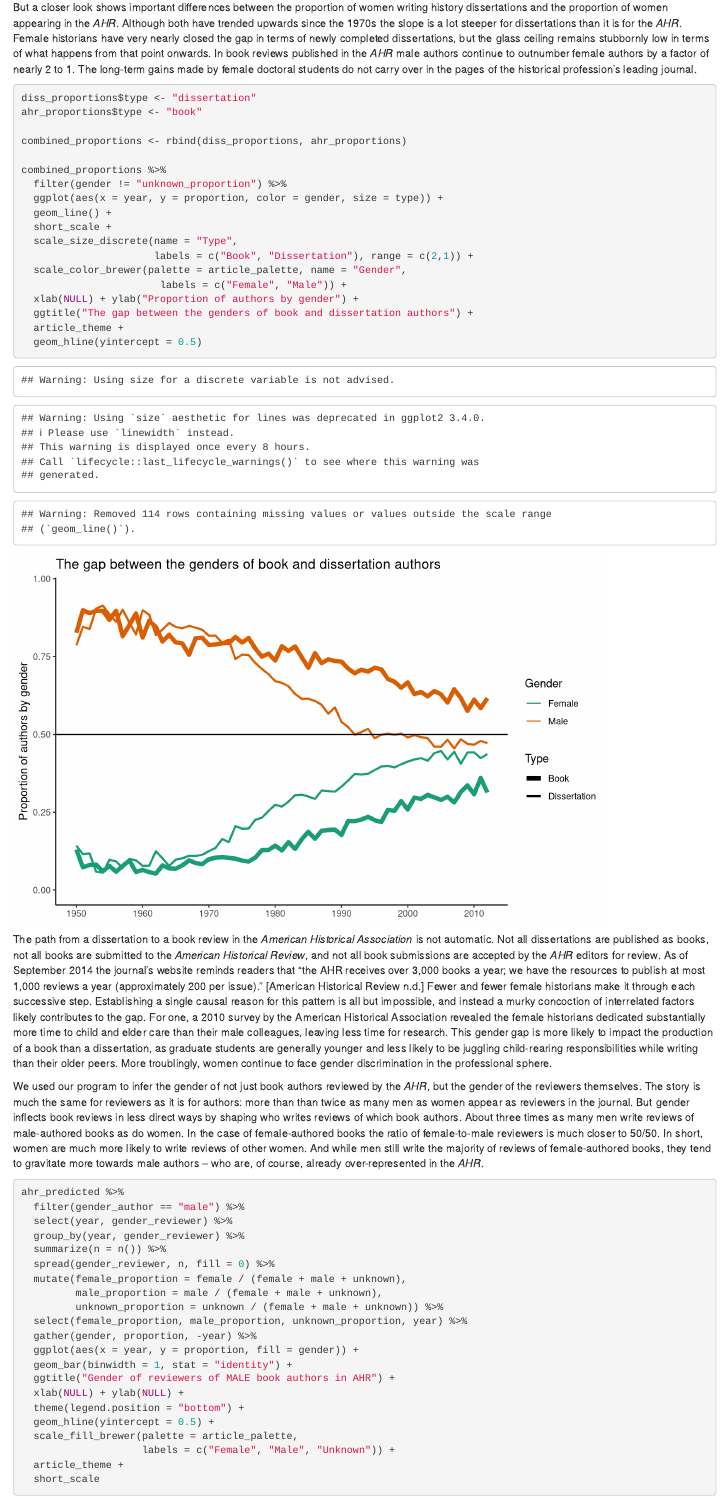
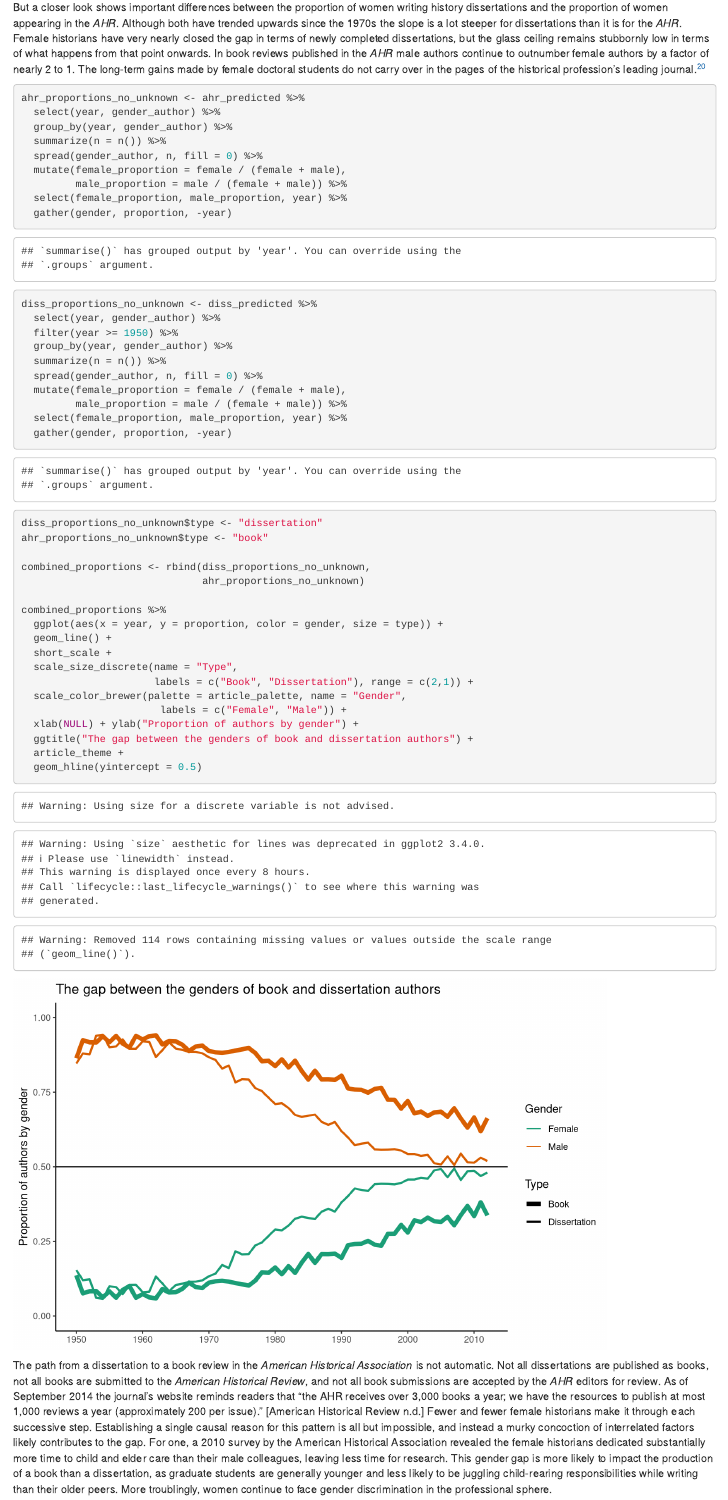
Before and after one commit to lmullen/gender-article, an R Markdown document (article.Rmd): the page in a window 1100 px wide, from 11900 px down. Rendered offline with R 4.5, knitr and Pandoc, with nearby package versions; some code elsewhere in the file could not run offline.

Commit message:
Only use authors with known gender in "gap" chart

````diff
--- a/article.Rmd
+++ b/article.Rmd
@@ -397,16 +397,37 @@ ahr_proportions %>%
   article_theme
 ```
 
-But a closer look shows important differences between the proportion of women writing history dissertations and the proportion of women appearing in the *AHR*. Although both have trended upwards since the 1970s the slope is a lot steeper for dissertations than it is for the *AHR*. Female historians have very nearly closed the gap in terms of newly completed dissertations, but the glass ceiling remains stubbornly low in terms of what happens from that point onwards. In book reviews published in the *AHR* male authors continue to outnumber female authors by a factor of nearly 2 to 1. The long-term gains made by female doctoral students do not carry over in the pages of the historical profession's leading journal.
+But a closer look shows important differences between the proportion of women writing history dissertations and the proportion of women appearing in the *AHR*. Although both have trended upwards since the 1970s the slope is a lot steeper for dissertations than it is for the *AHR*. Female historians have very nearly closed the gap in terms of newly completed dissertations, but the glass ceiling remains stubbornly low in terms of what happens from that point onwards. In book reviews published in the *AHR* male authors continue to outnumber female authors by a factor of nearly 2 to 1. The long-term gains made by female doctoral students do not carry over in the pages of the historical profession's leading journal.^[The chart below includes only authors whose gender we successfully inferred; it does not include authors of unknown gender as in the previous charts.]
 
 ```{r}
-diss_proportions$type <- "dissertation"
-ahr_proportions$type <- "book"
+ahr_proportions_no_unknown <- ahr_predicted %>%
+  select(year, gender_author) %>%
+  group_by(year, gender_author) %>%
+  summarize(n = n()) %>%
+  spread(gender_author, n, fill = 0) %>%
+  mutate(female_proportion = female / (female + male),
+         male_proportion = male / (female + male)) %>%
+  select(female_proportion, male_proportion, year) %>%
+  gather(gender, proportion, -year)
 
-combined_proportions <- rbind(diss_proportions, ahr_proportions)
+diss_proportions_no_unknown <- diss_predicted %>%
+  select(year, gender_author) %>%
+  filter(year >= 1950) %>%
+  group_by(year, gender_author) %>%
+  summarize(n = n()) %>%
+  spread(gender_author, n, fill = 0) %>%
+  mutate(female_proportion = female / (female + male),
+         male_proportion = male / (female + male)) %>%
+  select(female_proportion, male_proportion, year) %>%
+  gather(gender, proportion, -year)
+
+diss_proportions_no_unknown$type <- "dissertation"
+ahr_proportions_no_unknown$type <- "book"
+
+combined_proportions <- rbind(diss_proportions_no_unknown,
+                              ahr_proportions_no_unknown)
 
 combined_proportions %>%
-  filter(gender != "unknown_proportion") %>%
   ggplot(aes(x = year, y = proportion, color = gender, size = type)) +
   geom_line() +
   short_scale +
````
